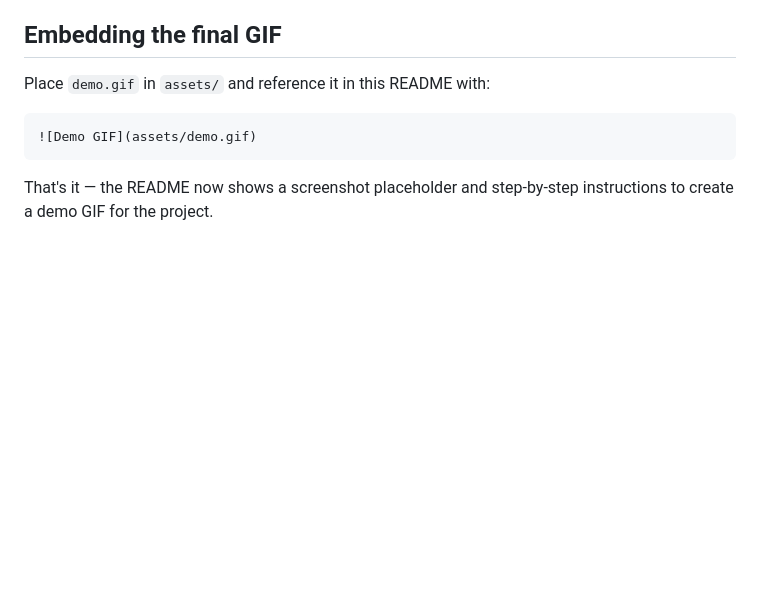
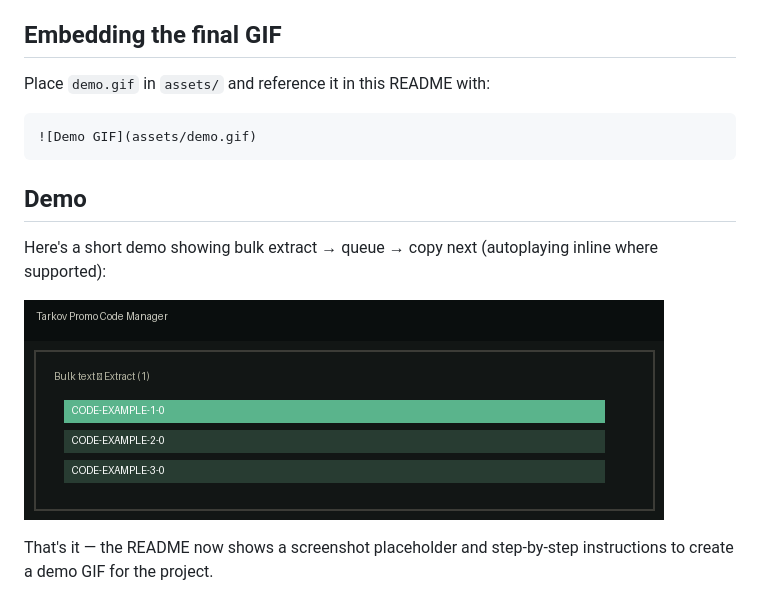
Before and after one commit to nikolaini-byte/Escape-from-tarkov-promo-code-manager, a Markdown page: README.md, the part around the change. Drawn GitHub-style; blank space fills up the shorter version.

Commit message:
Embed demo GIF in README

````diff
--- a/README.md
+++ b/README.md
@@ -80,4 +80,10 @@ Place `demo.gif` in `assets/` and reference it in this README with:
 ![Demo GIF](assets/demo.gif)
 ```
 
+Demo
+----
+Here's a short demo showing bulk extract → queue → copy next (autoplaying inline where supported):
+
+![Demo GIF](assets/demo.gif)
+
 That's it — the README now shows a screenshot placeholder and step-by-step instructions to create a demo GIF for the project.
````
